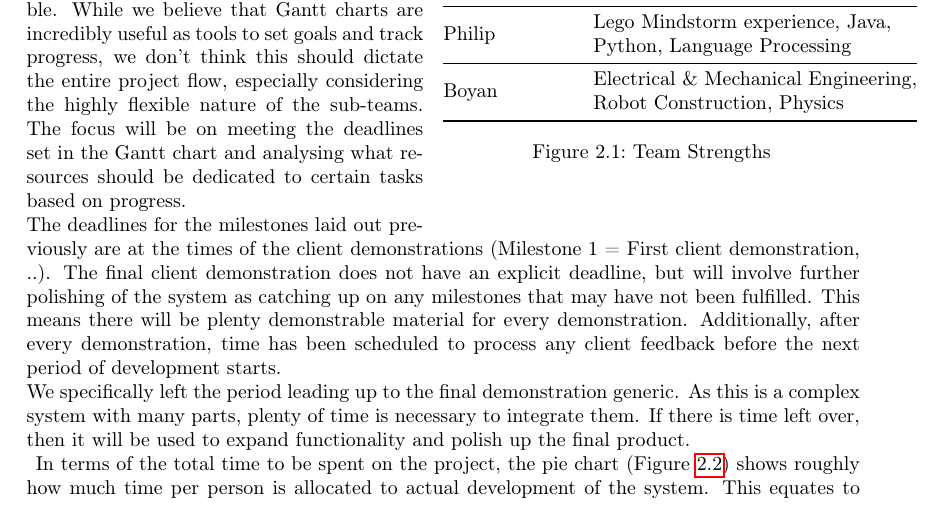
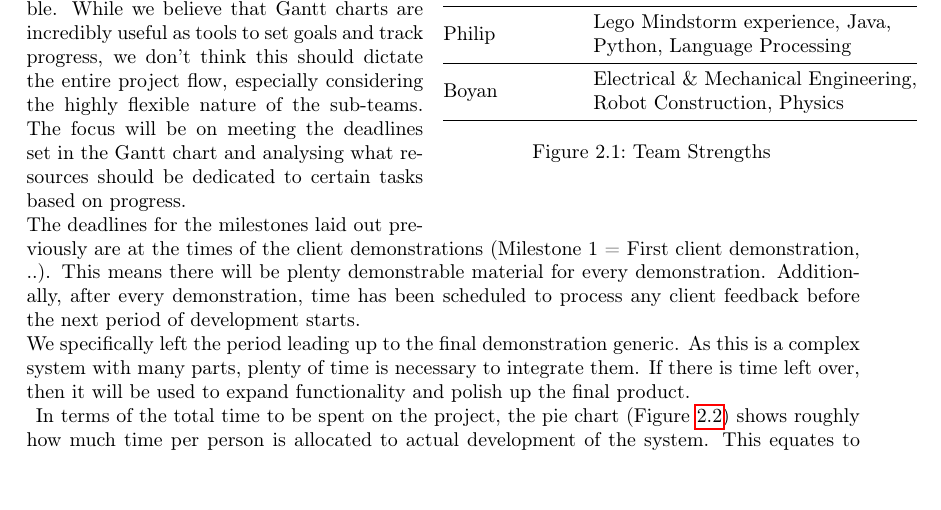
Before and after one commit to AlexPietz/DispensED-Mirror, a LaTeX thesis (project_plan/main.tex): part of page 4 of 8, cut so that both start at the same text. Compiled offline with pdfLaTeX; an older LaTeX class or package is replaced by its successor.

Commit message:
Fix repeated phrase

```diff
--- a/project_plan/main.tex
+++ b/project_plan/main.tex
@@ -316,8 +316,7 @@ the highly flexible nature of the sub-teams. The focus will be on meeting the de
 in the Gantt chart and analysing what resources should be dedicated to certain
 tasks based on progress.\\
 The deadlines for the milestones laid out previously are at the times of the client demonstrations (Milestone 1 =
-First client demonstration, ..). The final client demonstration does not have an explicit deadline, but will
-involve further polishing of the system as catching up on any milestones that may have not been fulfilled.
+First client demonstration, ..).
 This means there will be plenty demonstrable material for every demonstration. Additionally,
 after every demonstration, time has been scheduled to process any client feedback before the
 next period of development starts.\\
```
Also changed, not shown: project_plan/main.pdf.
